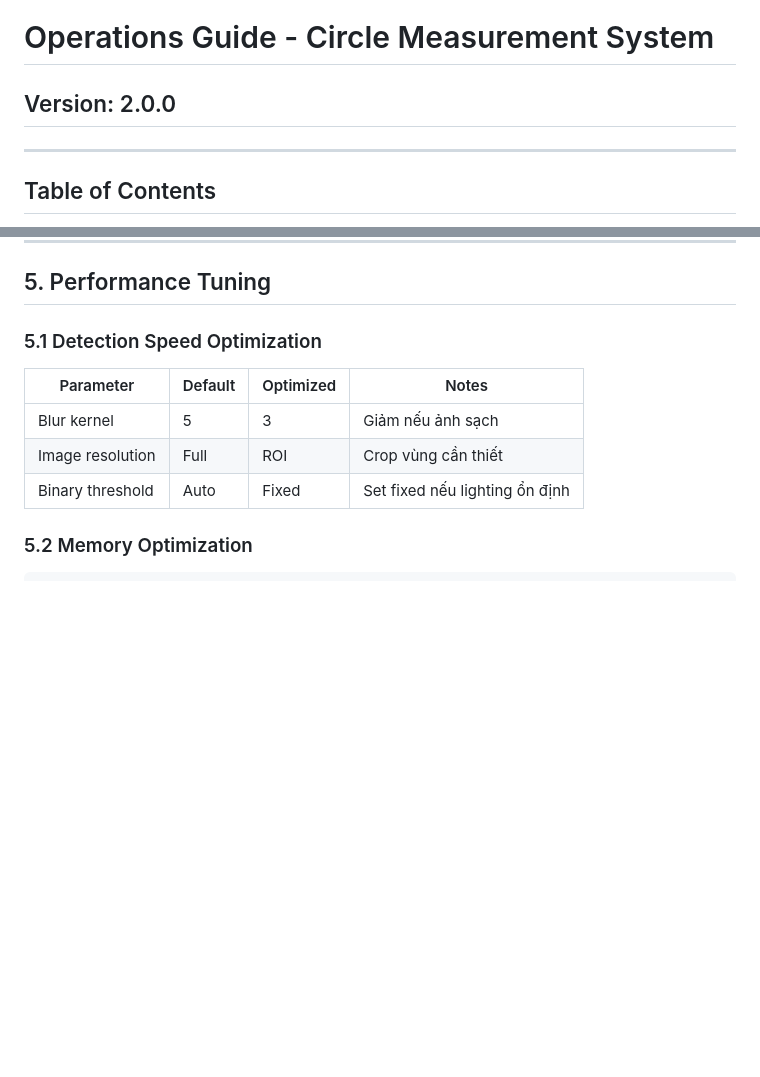
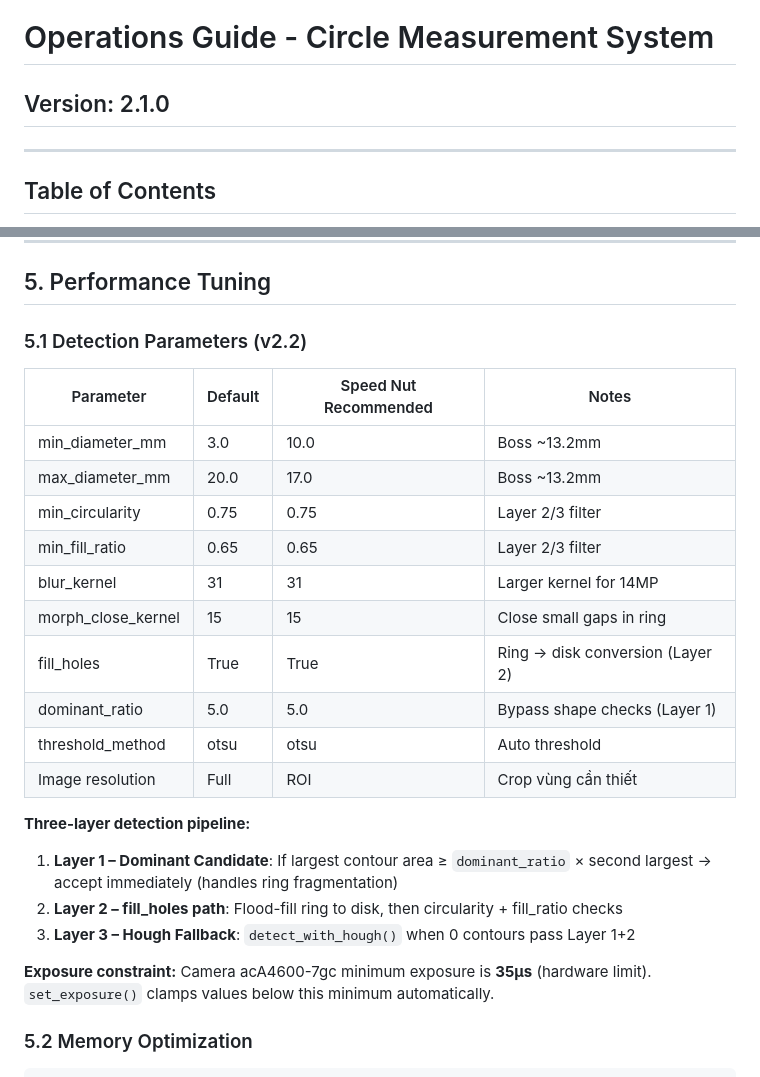
Before and after one commit to nguyenductho89/Basler_Claude_Workflow, a Markdown page: docs/OPS_Operations_Guide.md, 2 parts joined by grey strips. Rendered like a GitHub page; blank space fills up the shorter version.

```diff
--- a/docs/OPS_Operations_Guide.md
+++ b/docs/OPS_Operations_Guide.md
@@ -1,6 +1,6 @@
 # Operations Guide - Circle Measurement System
 
-## Version: 2.0.0
+## Version: 2.1.0
 
 ---
 
@@ -258,13 +258,27 @@ Copy-Item "D:\Backup\CircleMeasurement\LATEST\recipes\*" "recipes\" -Recurse
 
 ## 5. Performance Tuning
 
-### 5.1 Detection Speed Optimization
+### 5.1 Detection Parameters (v2.2)
 
-| Parameter | Default | Optimized | Notes |
-|-----------|---------|-----------|-------|
-| Blur kernel | 5 | 3 | Giảm nếu ảnh sạch |
+| Parameter | Default | Speed Nut Recommended | Notes |
+|-----------|---------|----------------------|-------|
+| min_diameter_mm | 3.0 | 10.0 | Boss ~13.2mm |
+| max_diameter_mm | 20.0 | 17.0 | Boss ~13.2mm |
+| min_circularity | 0.75 | 0.75 | Layer 2/3 filter |
+| min_fill_ratio | 0.65 | 0.65 | Layer 2/3 filter |
+| blur_kernel | 31 | 31 | Larger kernel for 14MP |
+| morph_close_kernel | 15 | 15 | Close small gaps in ring |
+| fill_holes | True | True | Ring → disk conversion (Layer 2) |
+| dominant_ratio | 5.0 | 5.0 | Bypass shape checks (Layer 1) |
+| threshold_method | otsu | otsu | Auto threshold |
 | Image resolution | Full | ROI | Crop vùng cần thiết |
-| Binary threshold | Auto | Fixed | Set fixed nếu lighting ổn định |
+
+**Three-layer detection pipeline:**
+1. **Layer 1 – Dominant Candidate**: If largest contour area ≥ `dominant_ratio` × second largest → accept immediately (handles ring fragmentation)
+2. **Layer 2 – fill_holes path**: Flood-fill ring to disk, then circularity + fill_ratio checks
+3. **Layer 3 – Hough Fallback**: `detect_with_hough()` when 0 contours pass Layer 1+2
+
+**Exposure constraint:** Camera acA4600-7gc minimum exposure is **35µs** (hardware limit). `set_exposure()` clamps values below this minimum automatically.
 
 ### 5.2 Memory Optimization
 
```
Also changed, not shown: docs/RTM_Traceability.md (+13 -8 lines).
